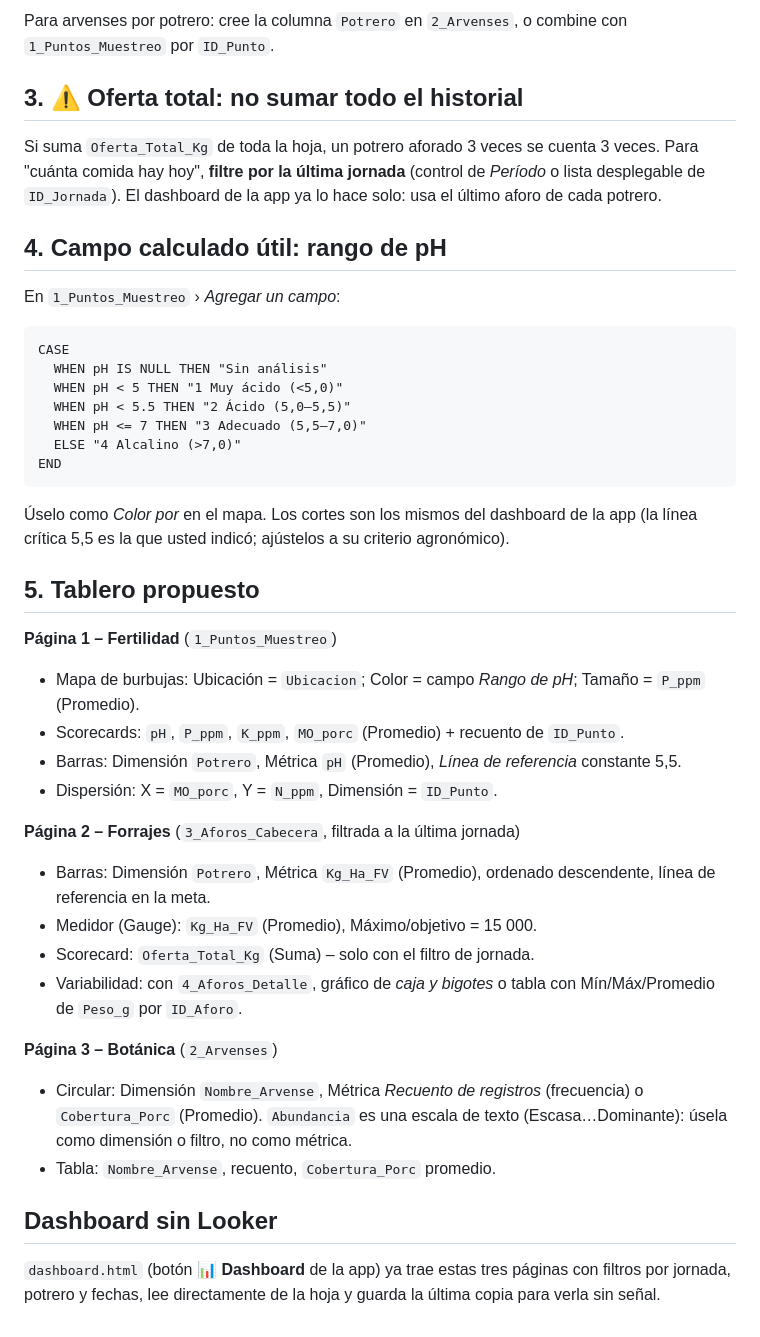
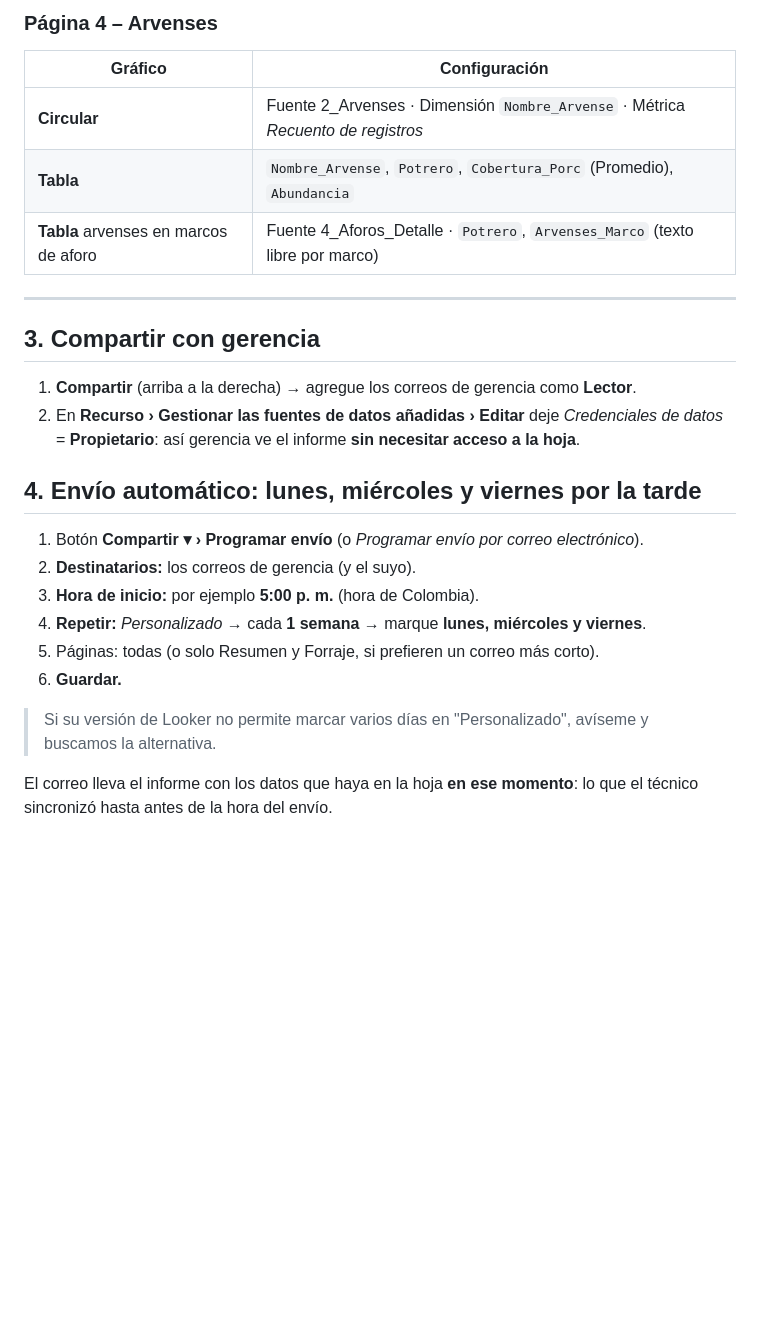
Before and after one commit to DellaRosaRanchSmart/armentarii-soils, a Markdown page: docs/GUIA_LOOKER_STUDIO.md, the part around one of its changes. Rendered like a GitHub page; blank space fills up the shorter version.

Commit message:
Guía de Looker Studio para el informe a gerencia (L-M-V por la tarde)
Co-Authored-By: Claude Opus 5.5 <noreply@anthropic.com>
Claude-Session: https://claude.ai/code/session_01SpKMJQzCL5yf9Frvjd7XgU

````diff
--- a/docs/GUIA_LOOKER_STUDIO.md
+++ b/docs/GUIA_LOOKER_STUDIO.md
@@ -25,47 +108,29 @@ Fuente de datos: **Google Sheets › Sistema_Agronomia_Digital**. Agregue cada p
 
-Para arvenses por potrero: cree la columna `Potrero` en `2_Arvenses`, o combine con `1_Puntos_Muestreo` por `ID_Punto`.
+### Página 4 – Arvenses
+| Gráfico | Configuración |
+|---|---|
+| **Circular** | Fuente 2_Arvenses · Dimensión `Nombre_Arvense` · Métrica *Recuento de registros* |
+| **Tabla** | `Nombre_Arvense`, `Potrero`, `Cobertura_Porc` (Promedio), `Abundancia` |
+| **Tabla** arvenses en marcos de aforo | Fuente 4_Aforos_Detalle · `Potrero`, `Arvenses_Marco` (texto libre por marco) |
 
-## 3. ⚠️ Oferta total: no sumar todo el historial
+---
 
-Si suma `Oferta_Total_Kg` de toda la hoja, un potrero aforado 3 veces se cuenta 3 veces.
-Para "cuánta comida hay hoy", **filtre por la última jornada** (control de *Período* o lista desplegable de `ID_Jornada`).
-El dashboard de la app ya lo hace solo: usa el último aforo de cada potrero.
+## 3. Compartir con gerencia
 
-## 4. Campo calculado útil: rango de pH
+1. **Compartir** (arriba a la derecha) → agregue los correos de gerencia como **Lector**.
+2. En **Recurso › Gestionar las fuentes de datos añadidas › Editar** deje *Credenciales de datos* = **Propietario**:
+   así gerencia ve el informe **sin necesitar acceso a la hoja**.
 
-En `1_Puntos_Muestreo` › *Agregar un campo*:
+## 4. Envío automático: lunes, miércoles y viernes por la tarde
 
-```
-CASE
-  WHEN pH IS NULL THEN "Sin análisis"
-  WHEN pH < 5 THEN "1 Muy ácido (<5,0)"
-  WHEN pH < 5.5 THEN "2 Ácido (5,0–5,5)"
-  WHEN pH <= 7 THEN "3 Adecuado (5,5–7,0)"
-  ELSE "4 Alcalino (>7,0)"
-END
-```
-Úselo como *Color por* en el mapa. Los cortes son los mismos del dashboard de la app (la línea crítica 5,5 es la que usted indicó; ajústelos a su criterio agronómico).
+1. Botón **Compartir ▾ › Programar envío** (o *Programar envío por correo electrónico*).
+2. **Destinatarios:** los correos de gerencia (y el suyo).
+3. **Hora de inicio:** por ejemplo **5:00 p. m.** (hora de Colombia).
+4. **Repetir:** *Personalizado* → cada **1 semana** → marque **lunes, miércoles y viernes**.
+5. Páginas: todas (o solo Resumen y Forraje, si prefieren un correo más corto).
+6. **Guardar.**
 
-## 5. Tablero propuesto
+> Si su versión de Looker no permite marcar varios días en "Personalizado", avíseme y buscamos la alternativa.
 
-**Página 1 – Fertilidad** (`1_Puntos_Muestreo`)
-- Mapa de burbujas: Ubicación = `Ubicacion`; Color = campo *Rango de pH*; Tamaño = `P_ppm` (Promedio).
-- Scorecards: `pH`, `P_ppm`, `K_ppm`, `MO_porc` (Promedio) + recuento de `ID_Punto`.
-- Barras: Dimensión `Potrero`, Métrica `pH` (Promedio), *Línea de referencia* constante 5,5.
-- Dispersión: X = `MO_porc`, Y = `N_ppm`, Dimensión = `ID_Punto`.
-
-**Página 2 – Forrajes** (`3_Aforos_Cabecera`, filtrada a la última jornada)
-- Barras: Dimensión `Potrero`, Métrica `Kg_Ha_FV` (Promedio), ordenado descendente, línea de referencia en la meta.
-- Medidor (Gauge): `Kg_Ha_FV` (Promedio), Máximo/objetivo = 15 000.
-- Scorecard: `Oferta_Total_Kg` (Suma) – solo con el filtro de jornada.
-- Variabilidad: con `4_Aforos_Detalle`, gráfico de *caja y bigotes* o tabla con Mín/Máx/Promedio de `Peso_g` por `ID_Aforo`.
-
-**Página 3 – Botánica** (`2_Arvenses`)
-- Circular: Dimensión `Nombre_Arvense`, Métrica *Recuento de registros* (frecuencia) o `Cobertura_Porc` (Promedio).
-  `Abundancia` es una escala de texto (Escasa…Dominante): úsela como dimensión o filtro, no como métrica.
-- Tabla: `Nombre_Arvense`, recuento, `Cobertura_Porc` promedio.
-
-## Dashboard sin Looker
-
-`dashboard.html` (botón **📊 Dashboard** de la app) ya trae estas tres páginas con filtros por jornada,
-potrero y fechas, lee directamente de la hoja y guarda la última copia para verla sin señal.
+El correo lleva el informe con los datos que haya en la hoja **en ese momento**: lo que el técnico sincronizó
+hasta antes de la hora del envío.
````
Also changed, not shown: other parts of docs/GUIA_LOOKER_STUDIO.md (+99 -16 lines).
